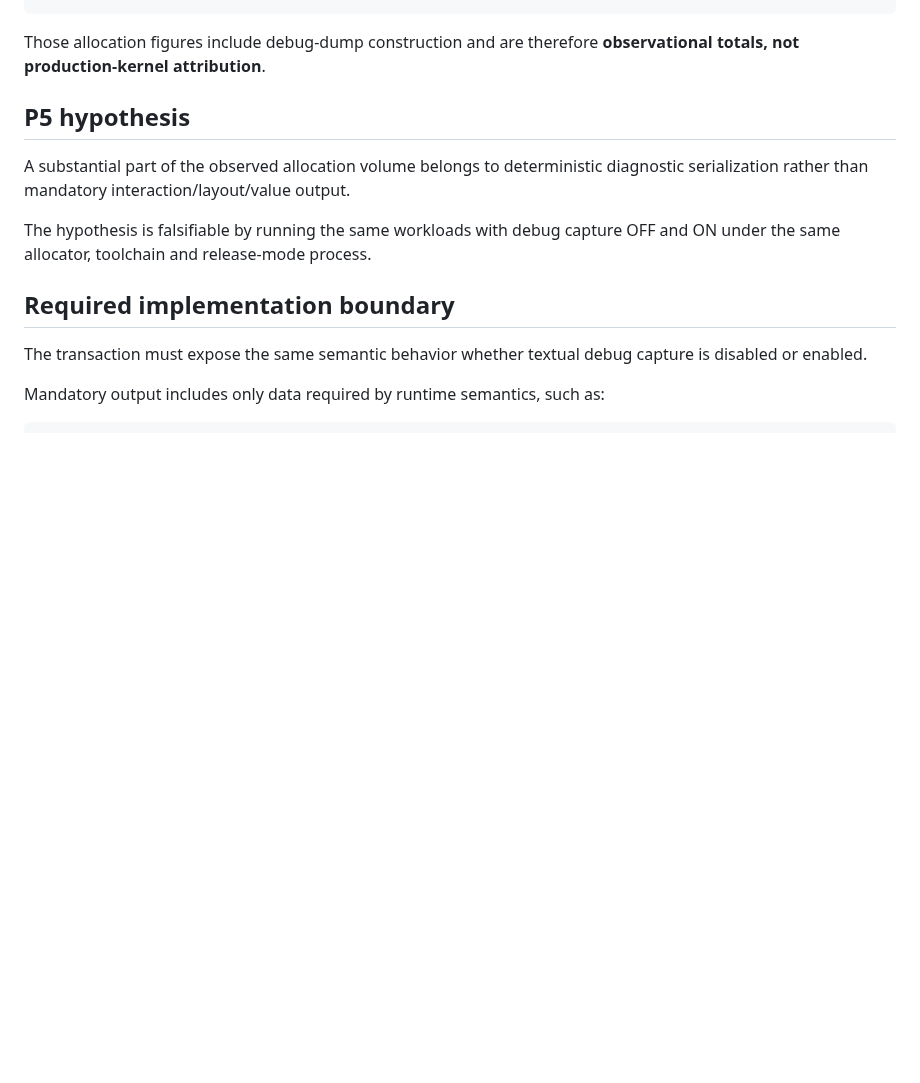
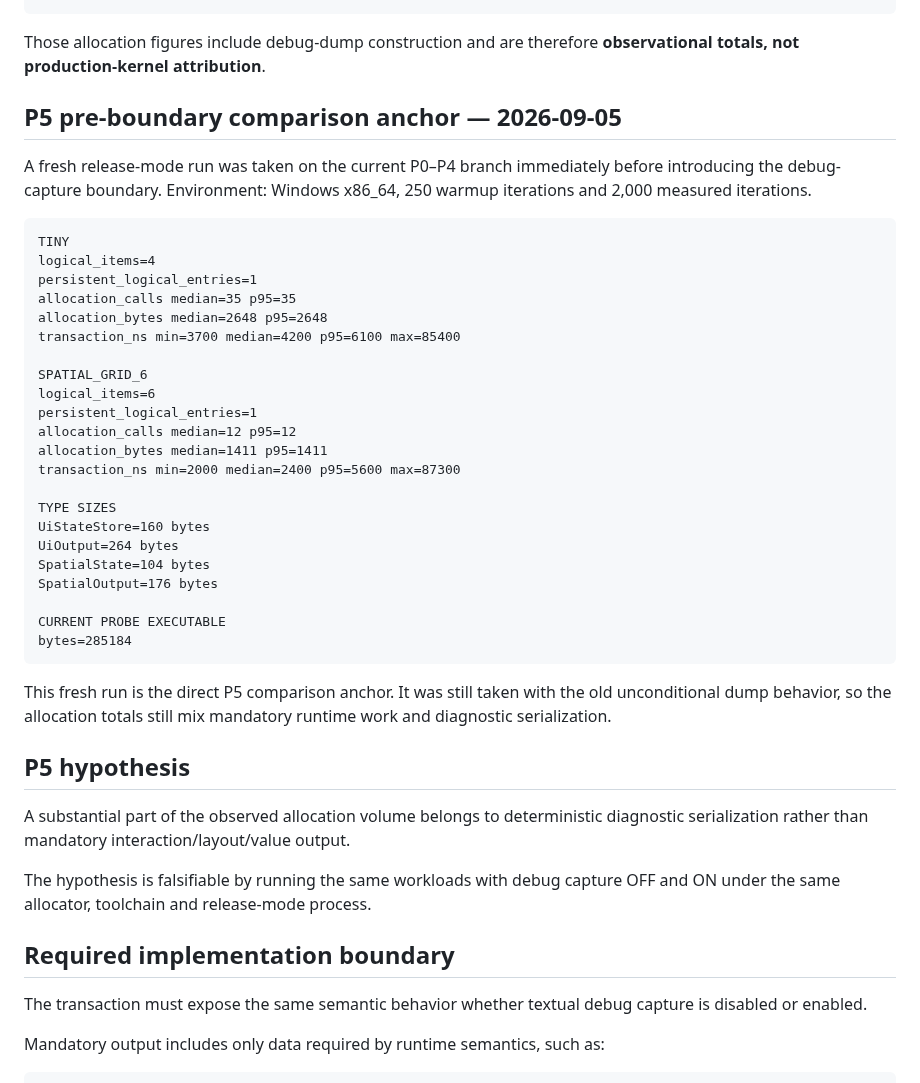
Before and after one commit to gotoo77/gotoo-pixel-engine, a Markdown page: docs/ui/GPE_UI_PRODUCTIONIZATION_P5_COST_v0.1.md, the part around one of its changes. Rendered like a GitHub page; blank space fills up the shorter version.

````diff
--- a/docs/ui/GPE_UI_PRODUCTIONIZATION_P5_COST_v0.1.md
+++ b/docs/ui/GPE_UI_PRODUCTIONIZATION_P5_COST_v0.1.md
@@ -37,6 +37,41 @@ transaction_ns median≈2300 p95≈4800
 
 Those allocation figures include debug-dump construction and are therefore
 **observational totals, not production-kernel attribution**.
+
+## P5 pre-boundary comparison anchor — 2026-09-05
+
+A fresh release-mode run was taken on the current P0–P4 branch immediately before
+introducing the debug-capture boundary. Environment: Windows x86_64, 250 warmup
+iterations and 2,000 measured iterations.
+
+```text
+TINY
+logical_items=4
+persistent_logical_entries=1
+allocation_calls median=35 p95=35
+allocation_bytes median=2648 p95=2648
+transaction_ns min=3700 median=4200 p95=6100 max=85400
+
+SPATIAL_GRID_6
+logical_items=6
+persistent_logical_entries=1
+allocation_calls median=12 p95=12
+allocation_bytes median=1411 p95=1411
+transaction_ns min=2000 median=2400 p95=5600 max=87300
+
+TYPE SIZES
+UiStateStore=160 bytes
+UiOutput=264 bytes
+SpatialState=104 bytes
+SpatialOutput=176 bytes
+
+CURRENT PROBE EXECUTABLE
+bytes=285184
+```
+
+This fresh run is the direct P5 comparison anchor. It was still taken with the
+old unconditional dump behavior, so the allocation totals still mix mandatory
+runtime work and diagnostic serialization.
 
 ## P5 hypothesis
 
````
Also changed, not shown: other parts of docs/ui/GPE_UI_PRODUCTIONIZATION_P5_COST_v0.1.md (+42 -17 lines).
